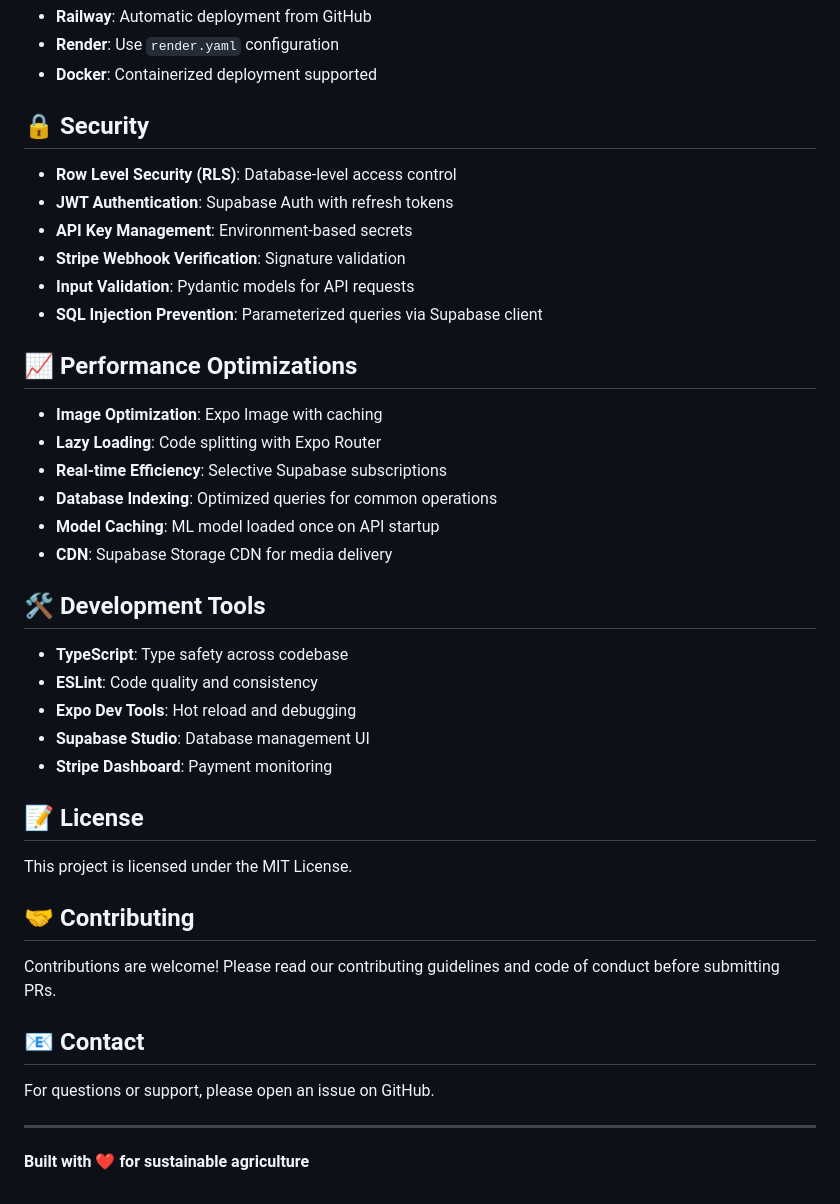
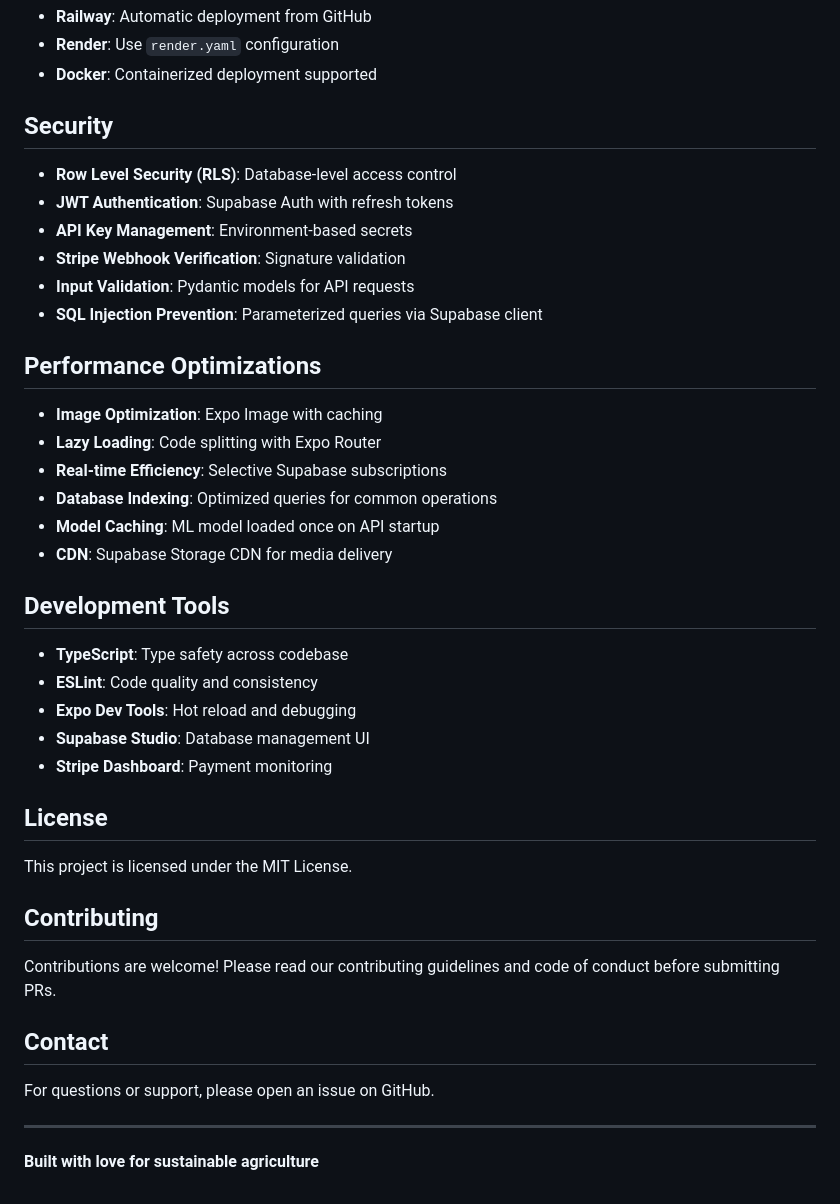
Before and after one commit to Santiago11234/Convergent-BT-Sustainability-25-26, a Markdown page: README.md, the part around the change printed below. GitHub-like rendering.

```diff
--- a/README.md
+++ b/README.md
@@ -516,7 +516,7 @@ curl -X POST http://localhost:8000/classify \
 - **Render**: Use `render.yaml` configuration
 - **Docker**: Containerized deployment supported
 
-## 🔒 Security
+##  Security
 
 - **Row Level Security (RLS)**: Database-level access control
 - **JWT Authentication**: Supabase Auth with refresh tokens
@@ -525,7 +525,7 @@ curl -X POST http://localhost:8000/classify \
 - **Input Validation**: Pydantic models for API requests
 - **SQL Injection Prevention**: Parameterized queries via Supabase client
 
-## 📈 Performance Optimizations
+##  Performance Optimizations
 
 - **Image Optimization**: Expo Image with caching
 - **Lazy Loading**: Code splitting with Expo Router
@@ -534,7 +534,7 @@ curl -X POST http://localhost:8000/classify \
 - **Model Caching**: ML model loaded once on API startup
 - **CDN**: Supabase Storage CDN for media delivery
 
-## 🛠️ Development Tools
+##  Development Tools
 
 - **TypeScript**: Type safety across codebase
 - **ESLint**: Code quality and consistency
@@ -542,18 +542,18 @@ curl -X POST http://localhost:8000/classify \
 - **Supabase Studio**: Database management UI
 - **Stripe Dashboard**: Payment monitoring
 
-## 📝 License
+##  License
 
 This project is licensed under the MIT License.
 
-## 🤝 Contributing
+##  Contributing
 
 Contributions are welcome! Please read our contributing guidelines and code of conduct before submitting PRs.
 
-## 📧 Contact
+##  Contact
 
 For questions or support, please open an issue on GitHub.
 
 ---
 
-**Built with ❤️ for sustainable agriculture**
+**Built with love for sustainable agriculture**
```
Also changed, not shown: other parts of README.md (+11 -11 lines).
